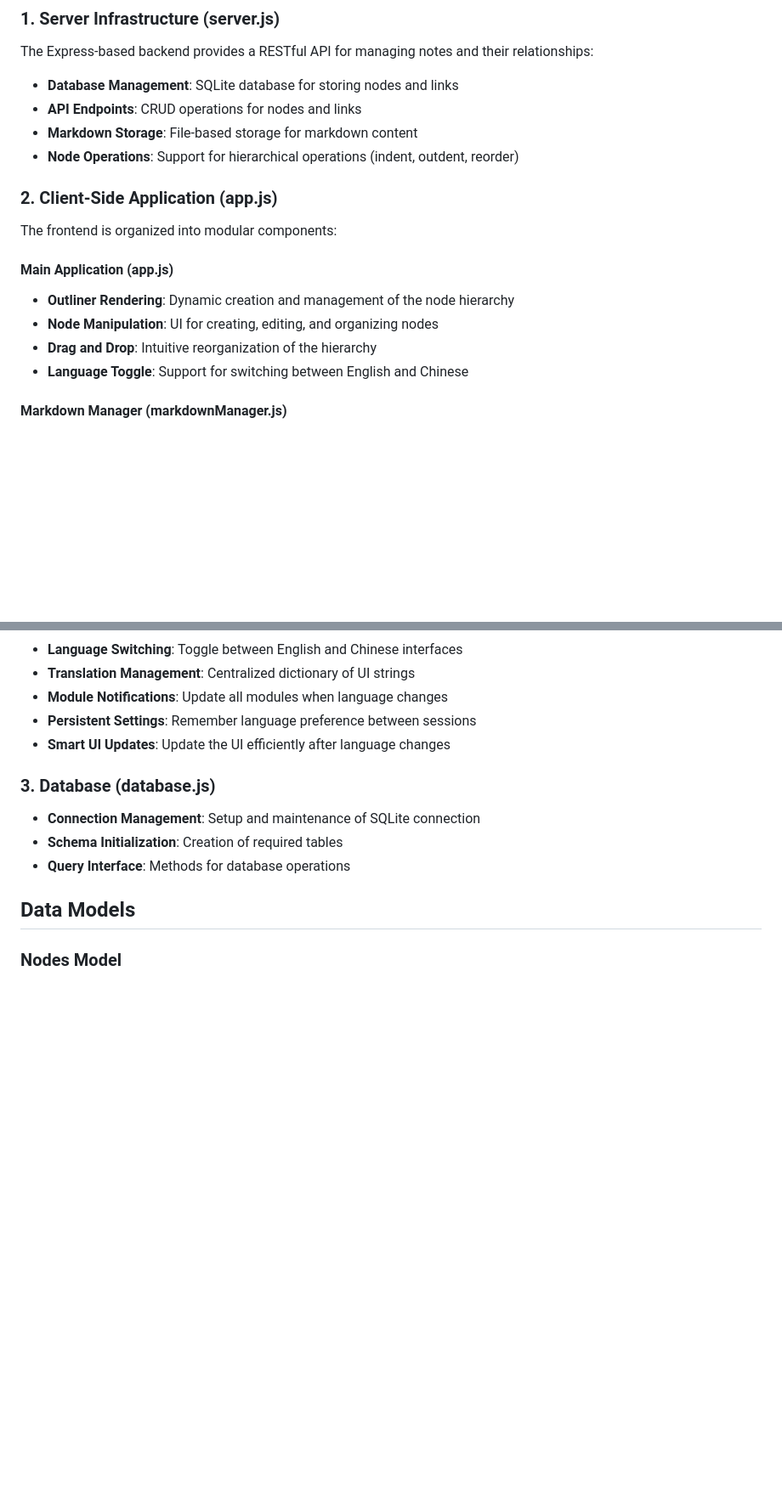
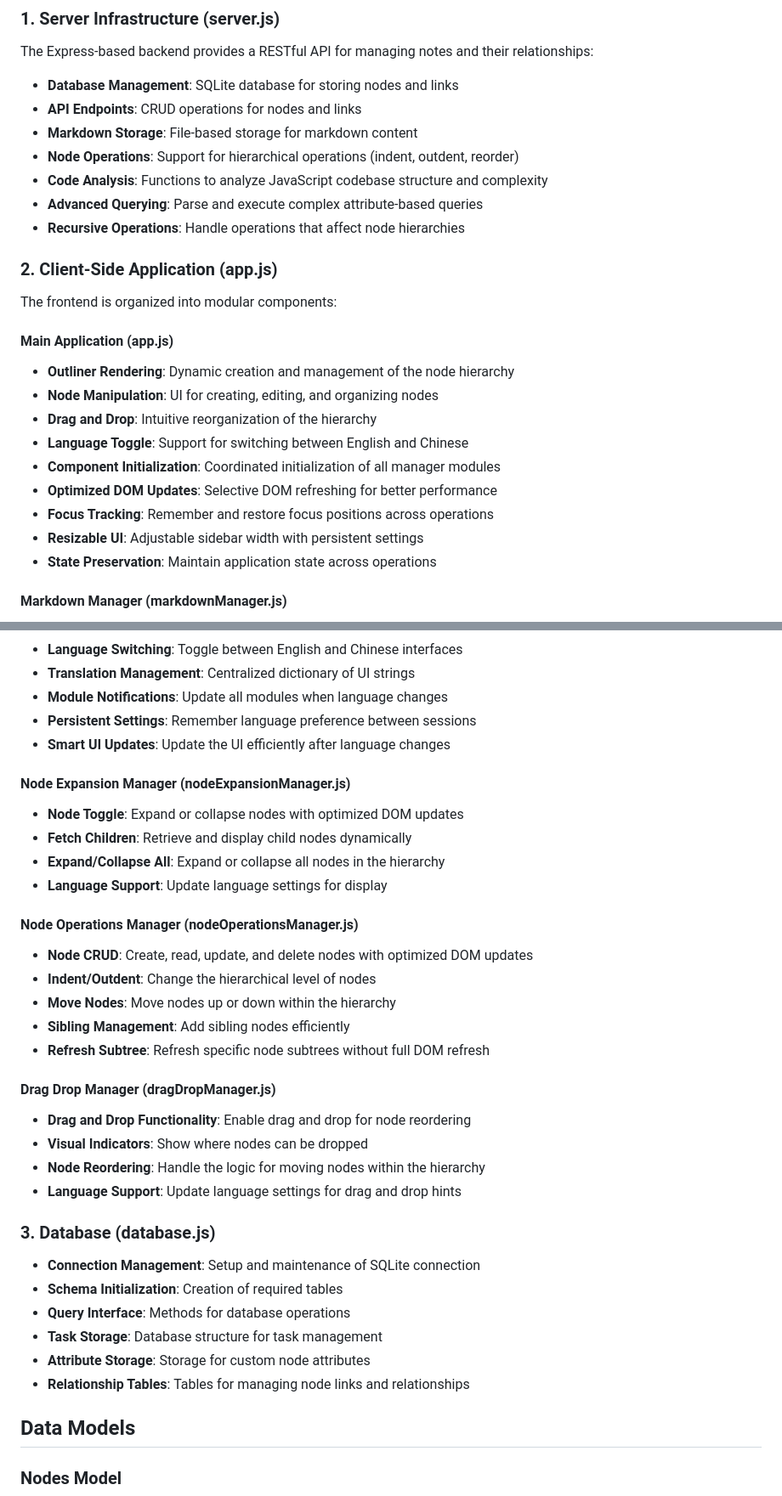
Before and after one commit to ALex-Everett-Liu/luhmann-roam, a Markdown page: PROJECT_STRUCTURE.md, 2 parts joined by grey strips. Shown at 85% size. Drawn GitHub-style; blank space fills up the shorter version.

```diff
--- a/PROJECT_STRUCTURE.md
+++ b/PROJECT_STRUCTURE.md
@@ -46,6 +46,9 @@ The Express-based backend provides a RESTful API for managing notes and their re
 - **API Endpoints**: CRUD operations for nodes and links
 - **Markdown Storage**: File-based storage for markdown content
 - **Node Operations**: Support for hierarchical operations (indent, outdent, reorder)
+- **Code Analysis**: Functions to analyze JavaScript codebase structure and complexity
+- **Advanced Querying**: Parse and execute complex attribute-based queries
+- **Recursive Operations**: Handle operations that affect node hierarchies
 
 ### 2. Client-Side Application (app.js)
 
@@ -56,6 +59,11 @@ The frontend is organized into modular components:
 - **Node Manipulation**: UI for creating, editing, and organizing nodes
 - **Drag and Drop**: Intuitive reorganization of the hierarchy
 - **Language Toggle**: Support for switching between English and Chinese
+- **Component Initialization**: Coordinated initialization of all manager modules
+- **Optimized DOM Updates**: Selective DOM refreshing for better performance
+- **Focus Tracking**: Remember and restore focus positions across operations
+- **Resizable UI**: Adjustable sidebar width with persistent settings
+- **State Preservation**: Maintain application state across operations
 
 #### Markdown Manager (markdownManager.js)
 - **Markdown Modal**: Interface for editing rich content
@@ -137,11 +145,33 @@ The frontend is organized into modular components:
 - **Persistent Settings**: Remember language preference between sessions
 - **Smart UI Updates**: Update the UI efficiently after language changes
 
+#### Node Expansion Manager (nodeExpansionManager.js)
+- **Node Toggle**: Expand or collapse nodes with optimized DOM updates
+- **Fetch Children**: Retrieve and display child nodes dynamically
+- **Expand/Collapse All**: Expand or collapse all nodes in the hierarchy
+- **Language Support**: Update language settings for display
+
+#### Node Operations Manager (nodeOperationsManager.js)
+- **Node CRUD**: Create, read, update, and delete nodes with optimized DOM updates
+- **Indent/Outdent**: Change the hierarchical level of nodes
+- **Move Nodes**: Move nodes up or down within the hierarchy
+- **Sibling Management**: Add sibling nodes efficiently
+- **Refresh Subtree**: Refresh specific node subtrees without full DOM refresh
+
+#### Drag Drop Manager (dragDropManager.js)
+- **Drag and Drop Functionality**: Enable drag and drop for node reordering
+- **Visual Indicators**: Show where nodes can be dropped
+- **Node Reordering**: Handle the logic for moving nodes within the hierarchy
+- **Language Support**: Update language settings for drag and drop hints
+
 ### 3. Database (database.js)
 
 - **Connection Management**: Setup and maintenance of SQLite connection
 - **Schema Initialization**: Creation of required tables
 - **Query Interface**: Methods for database operations
+- **Task Storage**: Database structure for task management
+- **Attribute Storage**: Storage for custom node attributes
+- **Relationship Tables**: Tables for managing node links and relationships
 
 ## Data Models
 
```
Also changed, not shown: other parts of PROJECT_STRUCTURE.md (+48 -0 lines).
